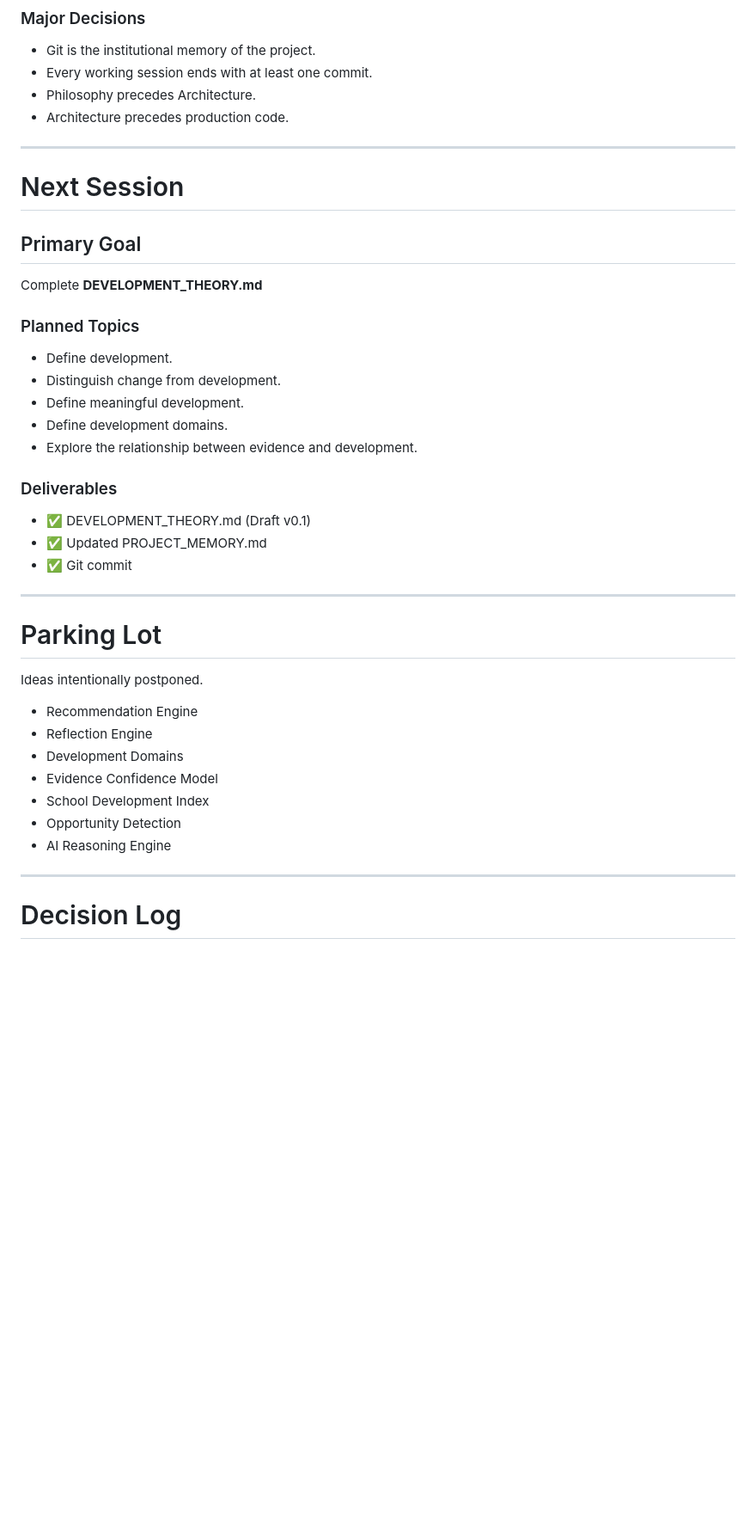
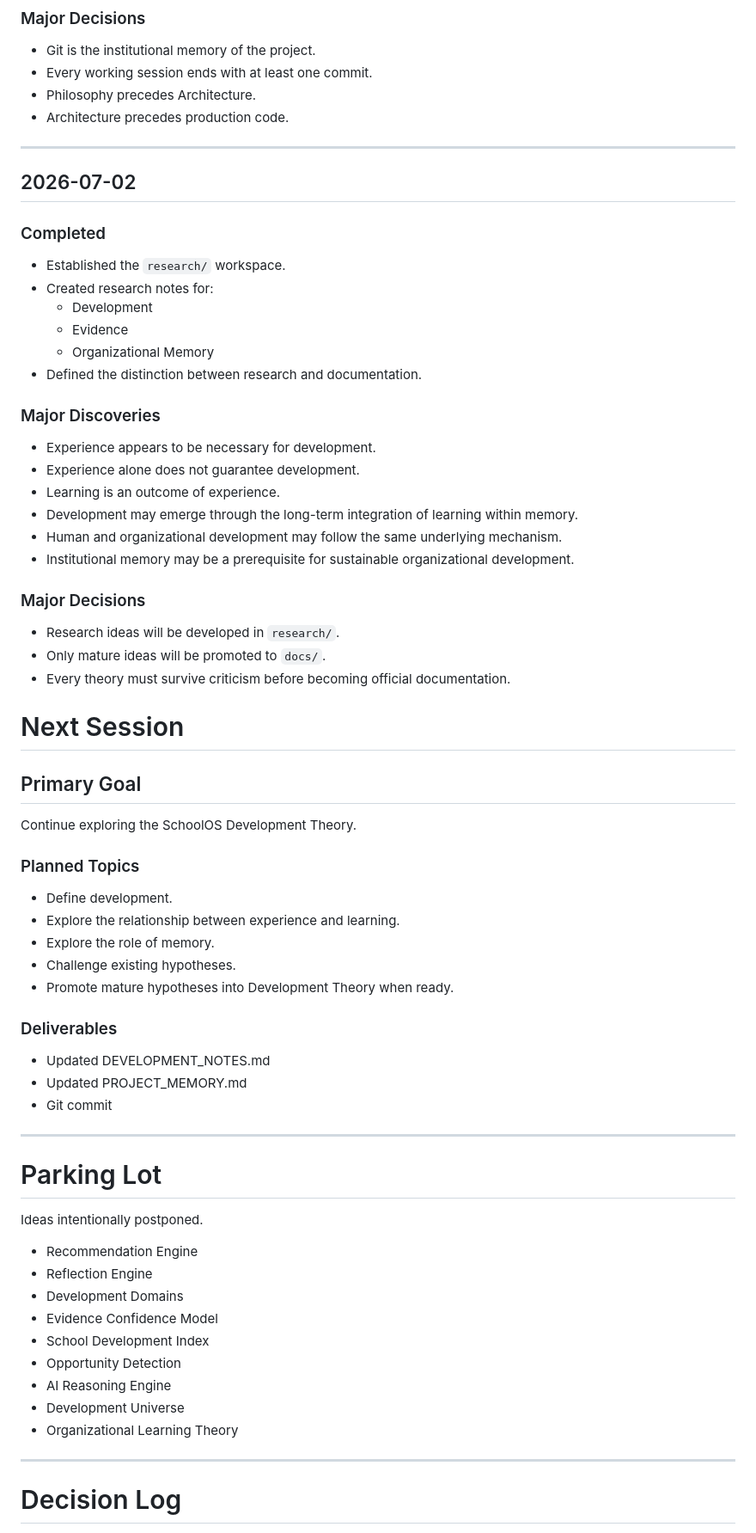
Before and after one commit to alivezir2001-prog/schoolos, a Markdown page: PROJECT_MEMORY.md, the part around one of its changes. Shown at 86% size. GitHub-like rendering; blank space fills up the shorter version.

Commit message:
docs: update project memory

```diff
--- a/PROJECT_MEMORY.md
+++ b/PROJECT_MEMORY.md
@@ -235,26 +235,51 @@ Current research questions
 - Architecture precedes production code.
 
 ---
+## 2026-07-02
+
+### Completed
+
+- Established the `research/` workspace.
+- Created research notes for:
+  - Development
+  - Evidence
+  - Organizational Memory
+- Defined the distinction between research and documentation.
+
+### Major Discoveries
+
+- Experience appears to be necessary for development.
+- Experience alone does not guarantee development.
+- Learning is an outcome of experience.
+- Development may emerge through the long-term integration of learning within memory.
+- Human and organizational development may follow the same underlying mechanism.
+- Institutional memory may be a prerequisite for sustainable organizational development.
+
+### Major Decisions
+
+- Research ideas will be developed in `research/`.
+- Only mature ideas will be promoted to `docs/`.
+- Every theory must survive criticism before becoming official documentation.
 
 # Next Session
 
 ## Primary Goal
 
-Complete **DEVELOPMENT_THEORY.md**
+Continue exploring the SchoolOS Development Theory.
 
 ### Planned Topics
 
 - Define development.
-- Distinguish change from development.
-- Define meaningful development.
-- Define development domains.
-- Explore the relationship between evidence and development.
+- Explore the relationship between experience and learning.
+- Explore the role of memory.
+- Challenge existing hypotheses.
+- Promote mature hypotheses into Development Theory when ready.
 
 ### Deliverables
 
-- ✅ DEVELOPMENT_THEORY.md (Draft v0.1)
-- ✅ Updated PROJECT_MEMORY.md
-- ✅ Git commit
+- Updated DEVELOPMENT_NOTES.md
+- Updated PROJECT_MEMORY.md
+- Git commit
 
 ---
 
@@ -269,7 +294,8 @@ Ideas intentionally postponed.
 - School Development Index
 - Opportunity Detection
 - AI Reasoning Engine
-
+- Development Universe
+- Organizational Learning Theory
 ---
 
 # Decision Log
```
Also changed, not shown: other parts of PROJECT_MEMORY.md (+12 -1 lines).
